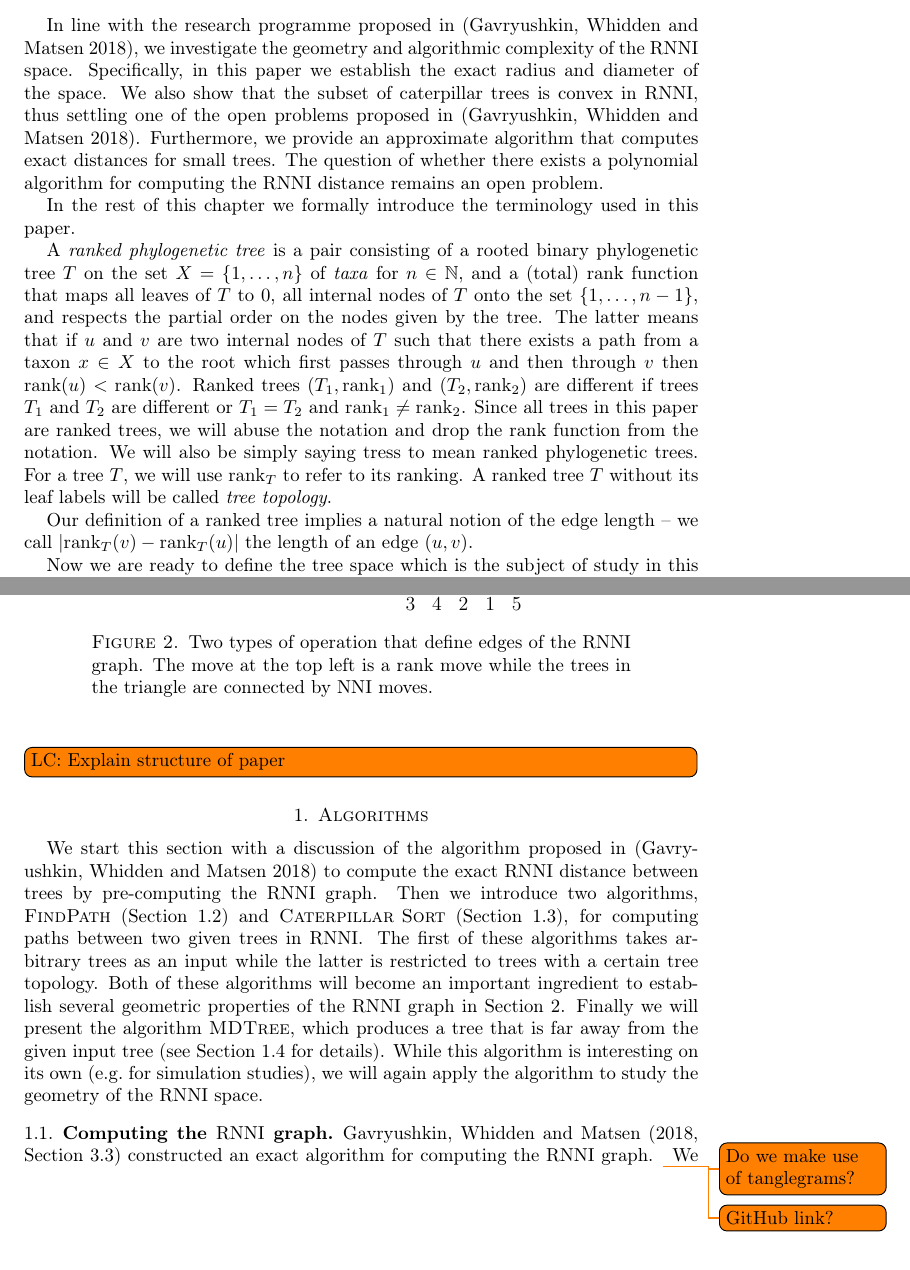
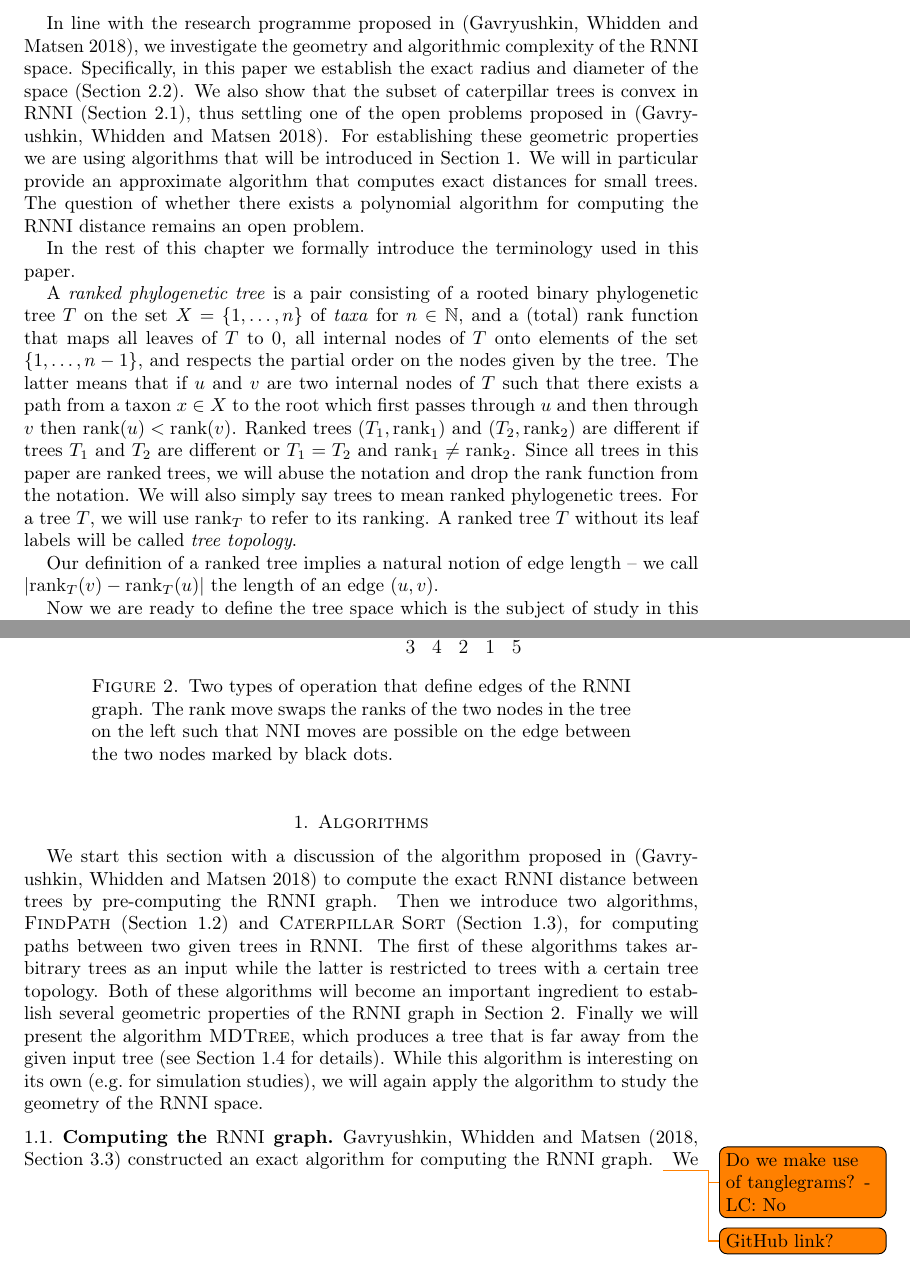
Before and after one commit to bioDS/RNNI_paper, a LaTeX paper (rnni_convexity.tex): two parts of pages 2 and 3 of 20, joined at a grey line, cut so that both start at the same text. Compiled offline with pdfLaTeX.

Commit message:
introduction

```diff
--- a/rnni_convexity.tex
+++ b/rnni_convexity.tex
@@ -96,22 +96,23 @@ We postpone accurate definitions until later in this section.
 \end{figure}
 
 In line with the research programme proposed in \autocite{Gavryushkin2018-ol}, we investigate the geometry and algorithmic complexity of the $\rnni$ space.
-Specifically, in this paper we establish the exact radius and diameter of the space.
-We also show that the subset of caterpillar trees is convex in $\rnni$, thus settling one of the open problems proposed in \autocite{Gavryushkin2018-ol}.
-Furthermore, we provide an approximate algorithm that computes exact distances for small trees.
+Specifically, in this paper we establish the exact radius and diameter of the space (Section~\ref{section:diameter}).
+We also show that the subset of caterpillar trees is convex in $\rnni$ (Section~\ref{section:caterpillar_convex}), thus settling one of the open problems proposed in \autocite{Gavryushkin2018-ol}.
+For establishing these geometric properties we are using algorithms that will be introduced in Section~\ref{section:algorithms}.
+We will in particular provide an approximate algorithm that computes exact distances for small trees.
 The question of whether there exists a polynomial algorithm for computing the $\rnni$ distance remains an open problem.
 
 In the rest of this chapter we formally introduce the terminology used in this paper.
 
-A \emph{ranked phylogenetic tree} is a pair consisting of a rooted binary phylogenetic tree $T$ on the set $X = \{1, \ldots, n\}$ of \emph{taxa} for $n \in \mathbb N$, and a (total) rank function that maps all leaves of $T$ to $0$, all internal nodes of $T$ onto the set $\{1, \ldots, n-1\}$, and respects the partial order on the nodes given by the tree.
+A \emph{ranked phylogenetic tree} is a pair consisting of a rooted binary phylogenetic tree $T$ on the set $X = \{1, \ldots, n\}$ of \emph{taxa} for $n \in \mathbb N$, and a (total) rank function that maps all leaves of $T$ to $0$, all internal nodes of $T$ onto elements of the set $\{1, \ldots, n-1\}$, and respects the partial order on the nodes given by the tree.
 The latter means that if $u$ and $v$ are two internal nodes of $T$ such that there exists a path from a taxon $x \in X$ to the root which first passes through $u$ and then through $v$ then $\rank(u) < \rank(v)$.
 Ranked trees $(T_1, \rank_1)$ and $(T_2, \rank_2)$ are different if trees $T_1$ and $T_2$ are different or $T_1 = T_2$ and $\rank_1 \neq \rank_2$.
 Since all trees in this paper are ranked trees, we will abuse the notation and drop the rank function from the notation.
-We will also be simply saying tress to mean ranked phylogenetic trees.
+We will also simply say trees to mean ranked phylogenetic trees.
 For a tree $T$, we will use $\rank_T$ to refer to its ranking.
 A ranked tree $T$ without its leaf labels will be called \emph{tree topology}.
 
-Our definition of a ranked tree implies a natural notion of the edge length -- we call $|\rank_T(v) - \rank_T(u)|$ the length of an edge $(u, v)$.
+Our definition of a ranked tree implies a natural notion of edge length -- we call $|\rank_T(v) - \rank_T(u)|$ the length of an edge $(u, v)$.
 
 Now we are ready to define the tree space which is the subject of study in this paper, the $\rnni$ graph.
 
@@ -128,11 +129,9 @@ We use the notation $d(T, R)$ throughout the paper to denote the graph distance
 \includegraphics[width=0.8\textwidth]{RNNI}
 \vspace{12pt}
 \caption{Two types of operation that define edges of the $\rnni$ graph.
-The move at the top left is a rank move while the trees in the triangle are connected by $\nni$ moves.}
+The rank move swaps the ranks of the two nodes in the tree on the left such that $\nni$ moves are possible on the edge between the two nodes marked by black dots.}
 \label{fig:RNNI}
 \end{figure}
-
-\todo[inline]{LC: Explain structure of paper}
 
 
 \section{Algorithms}
@@ -150,7 +149,7 @@ While this algorithm is interesting on its own (e.g.\ for simulation studies), w
 \label{section:alg_RNNI_graph}
 
 \textcite[Section 3.3]{Gavryushkin2018-ol} constructed an exact algorithm for computing the $\rnni$ graph.
-\todo{Do we make use of tanglegrams?}
+\todo{Do we make use of tanglegrams? - LC: No}
 \todo{GitHub link?}
 We implemented this algorithm and used it for computing this graph for trees on up to seven taxa.
 \todo{LC: $7$ or $8$? - I'll need to check this}
```
Also changed, not shown: rnni_convexity.tex (4 more changed lines).
